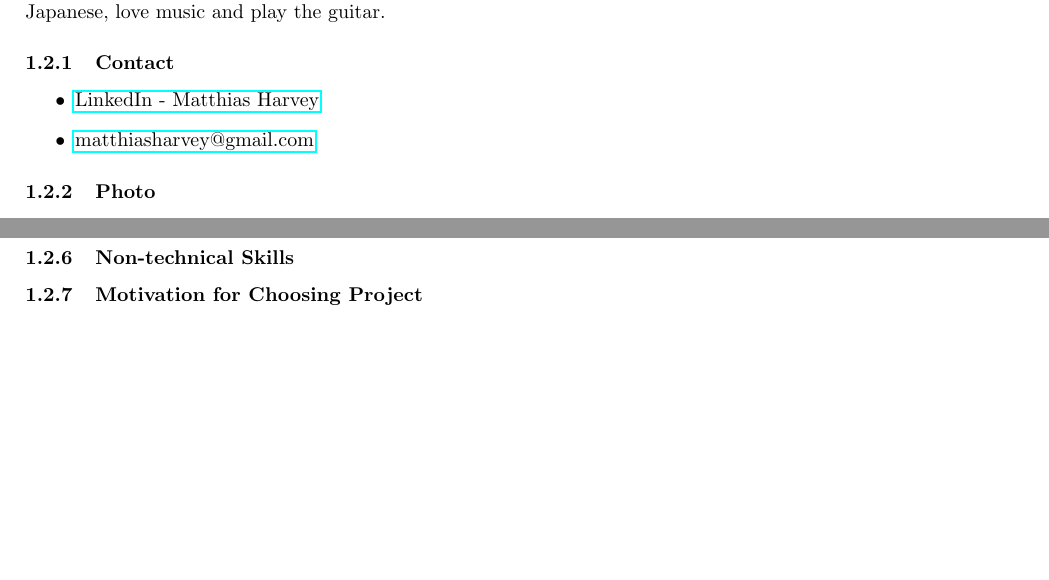
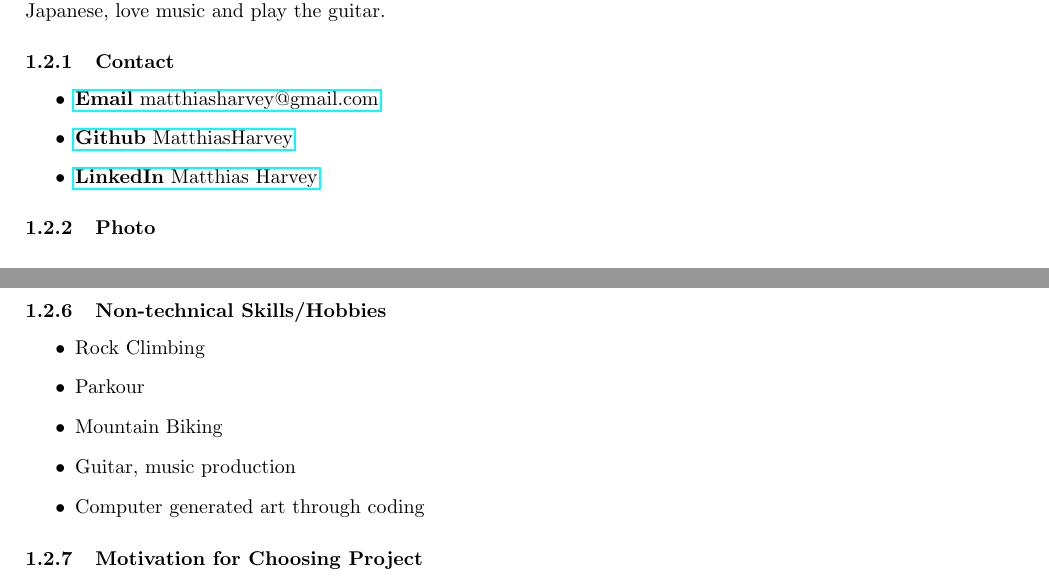
Before and after one commit to yellow-cpu/Funge, a LaTeX document (Tenders/NetworkVisualization/NetworkVisualization.tex): two parts of pages 4 and 5 of 8 before the commit and two parts of pages 4 and 6 of 9 after it, joined at a grey line, cut so that both start at the same text, the shorter picture padded with empty space. Compiled offline with pdfLaTeX.

Commit message:
Added my hobbies

```diff
--- a/Tenders/NetworkVisualization/NetworkVisualization.tex
+++ b/Tenders/NetworkVisualization/NetworkVisualization.tex
@@ -119,8 +119,12 @@
 	I have a passion for mathematics, science and software development. My special interests are computer graphics, simulations and artificial intelligence. I thrive on challenging projects. In my spare time I study French and Japanese, love music and play the guitar.
 	\subsubsection{Contact}
 	\begin{itemize}
-		\item \href{https://za.linkedin.com/in/matthias-harvey-68b30995}{LinkedIn - Matthias Harvey}
-		\item \href{mailto:matthiasharvey@gmail.com}{matthiasharvey@gmail.com}
+		\item \href{mailto:matthiasharvey@gmail.com}
+		{\textbf{Email} matthiasharvey@gmail.com}
+		\item \href{https://github.com/MatthiasHarvey}
+		{\textbf{Github} MatthiasHarvey}
+		\item \href{https://za.linkedin.com/in/matthias-harvey-68b30995}
+		{\textbf{LinkedIn} Matthias Harvey}
 	\end{itemize}
 	\subsubsection{Photo}
 	\begin{figure}[H]
@@ -187,8 +191,14 @@
 		\end{itemize}
 	\end{itemize}
 
-	\subsubsection{Non-technical Skills}
-
+	\subsubsection{Non-technical Skills/Hobbies}
+	\begin{itemize}
+		\item Rock Climbing
+		\item Parkour
+		\item Mountain Biking
+		\item Guitar, music production
+		\item Computer generated art through coding
+	\end{itemize}
 	\subsubsection{Motivation for Choosing Project}
 
 	\cleardoublepage
```
Also changed, not shown: Tenders/NetworkVisualization/NetworkVisualization.tex (2 more changed lines).
